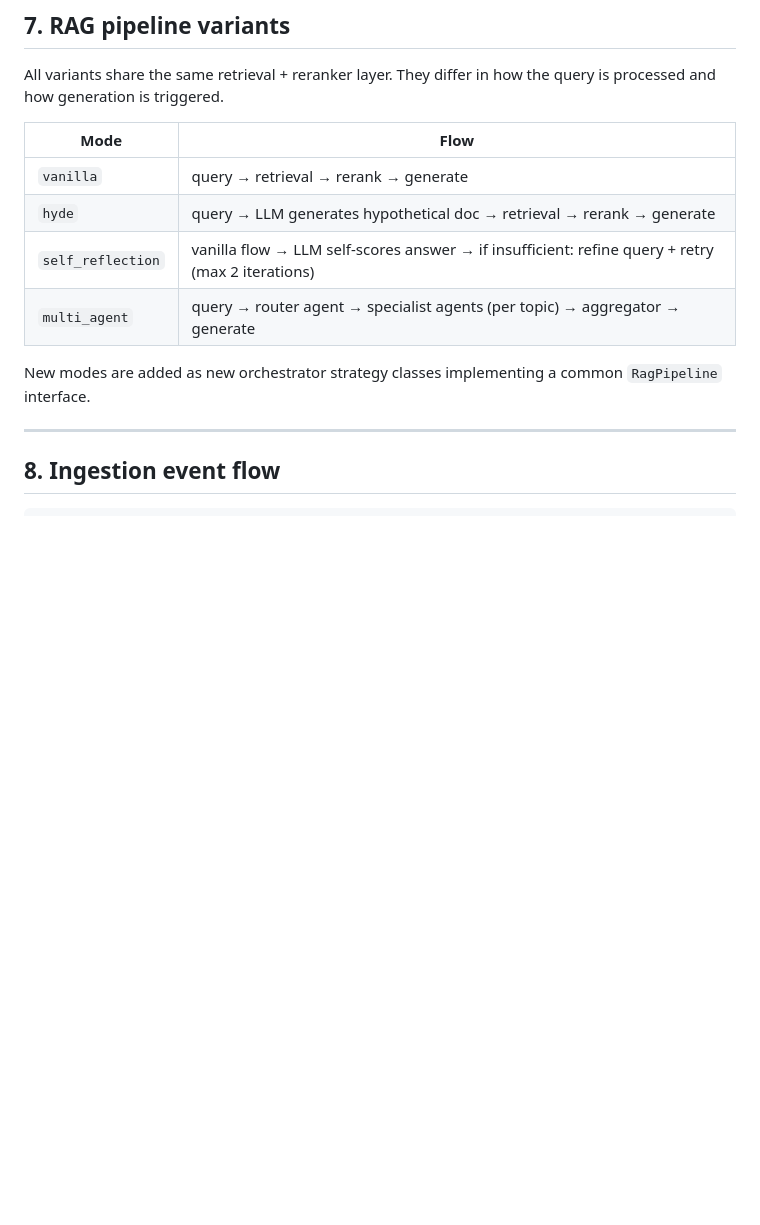
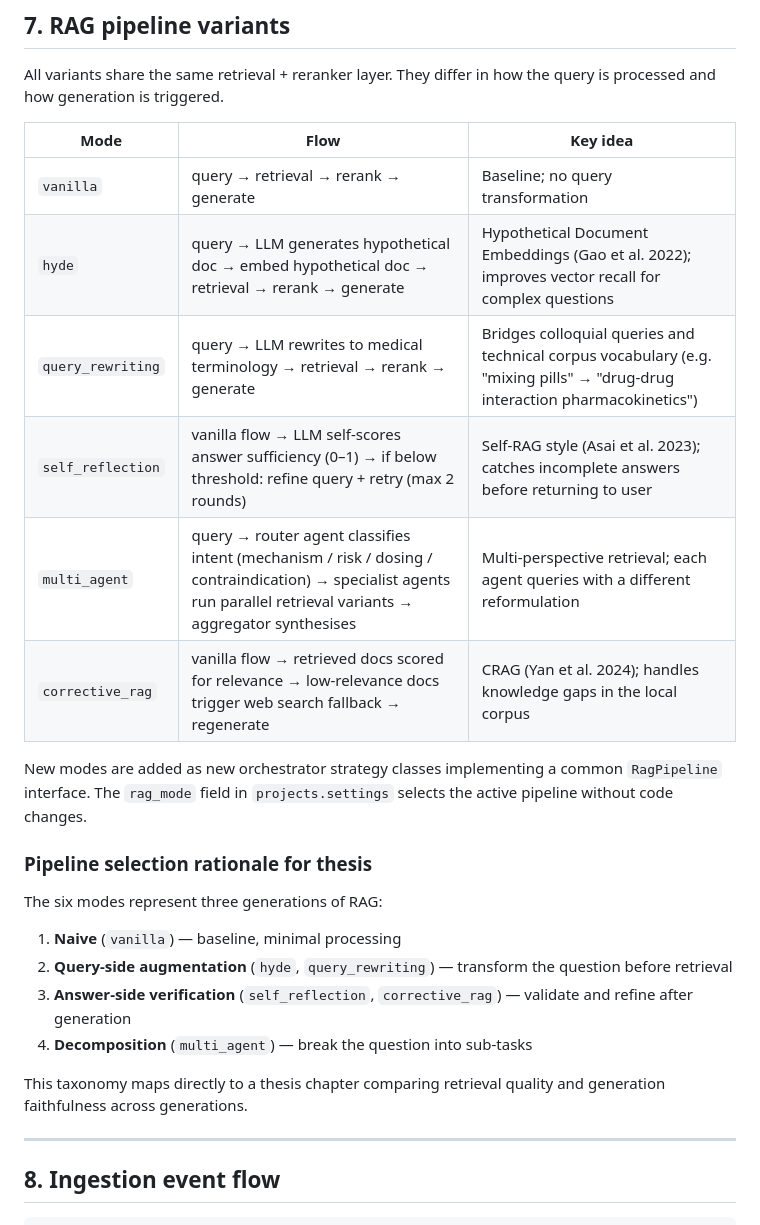
Before and after one commit to makowskitomasz/medRAG, a Markdown page: docs/SDD.md, the part around one of its changes. Drawn GitHub-style; blank space fills up the shorter version.

```diff
--- a/docs/SDD.md
+++ b/docs/SDD.md
@@ -110,14 +110,26 @@ context_precision, context_recall, latency_ms, rag_mode, timestamp
 
 All variants share the same retrieval + reranker layer. They differ in how the query is processed and how generation is triggered.
 
-| Mode | Flow |
-|---|---|
-| `vanilla` | query → retrieval → rerank → generate |
-| `hyde` | query → LLM generates hypothetical doc → retrieval → rerank → generate |
-| `self_reflection` | vanilla flow → LLM self-scores answer → if insufficient: refine query + retry (max 2 iterations) |
-| `multi_agent` | query → router agent → specialist agents (per topic) → aggregator → generate |
+| Mode | Flow | Key idea |
+|---|---|---|
+| `vanilla` | query → retrieval → rerank → generate | Baseline; no query transformation |
+| `hyde` | query → LLM generates hypothetical doc → embed hypothetical doc → retrieval → rerank → generate | Hypothetical Document Embeddings (Gao et al. 2022); improves vector recall for complex questions |
+| `query_rewriting` | query → LLM rewrites to medical terminology → retrieval → rerank → generate | Bridges colloquial queries and technical corpus vocabulary (e.g. "mixing pills" → "drug-drug interaction pharmacokinetics") |
+| `self_reflection` | vanilla flow → LLM self-scores answer sufficiency (0–1) → if below threshold: refine query + retry (max 2 rounds) | Self-RAG style (Asai et al. 2023); catches incomplete answers before returning to user |
+| `multi_agent` | query → router agent classifies intent (mechanism / risk / dosing / contraindication) → specialist agents run parallel retrieval variants → aggregator synthesises | Multi-perspective retrieval; each agent queries with a different reformulation |
+| `corrective_rag` | vanilla flow → retrieved docs scored for relevance → low-relevance docs trigger web search fallback → regenerate | CRAG (Yan et al. 2024); handles knowledge gaps in the local corpus |
 
-New modes are added as new orchestrator strategy classes implementing a common `RagPipeline` interface.
+New modes are added as new orchestrator strategy classes implementing a common `RagPipeline` interface. The `rag_mode` field in `projects.settings` selects the active pipeline without code changes.
+
+### Pipeline selection rationale for thesis
+
+The six modes represent three generations of RAG:
+1. **Naive** (`vanilla`) — baseline, minimal processing
+2. **Query-side augmentation** (`hyde`, `query_rewriting`) — transform the question before retrieval
+3. **Answer-side verification** (`self_reflection`, `corrective_rag`) — validate and refine after generation
+4. **Decomposition** (`multi_agent`) — break the question into sub-tasks
+
+This taxonomy maps directly to a thesis chapter comparing retrieval quality and generation faithfulness across generations.
 
 ---
 
```
Also changed, not shown: other parts of docs/SDD.md (+40 -4 lines), docs/plan_zadan.md (+26 -8 lines), docs/wycena.md (+10 -10 lines).
